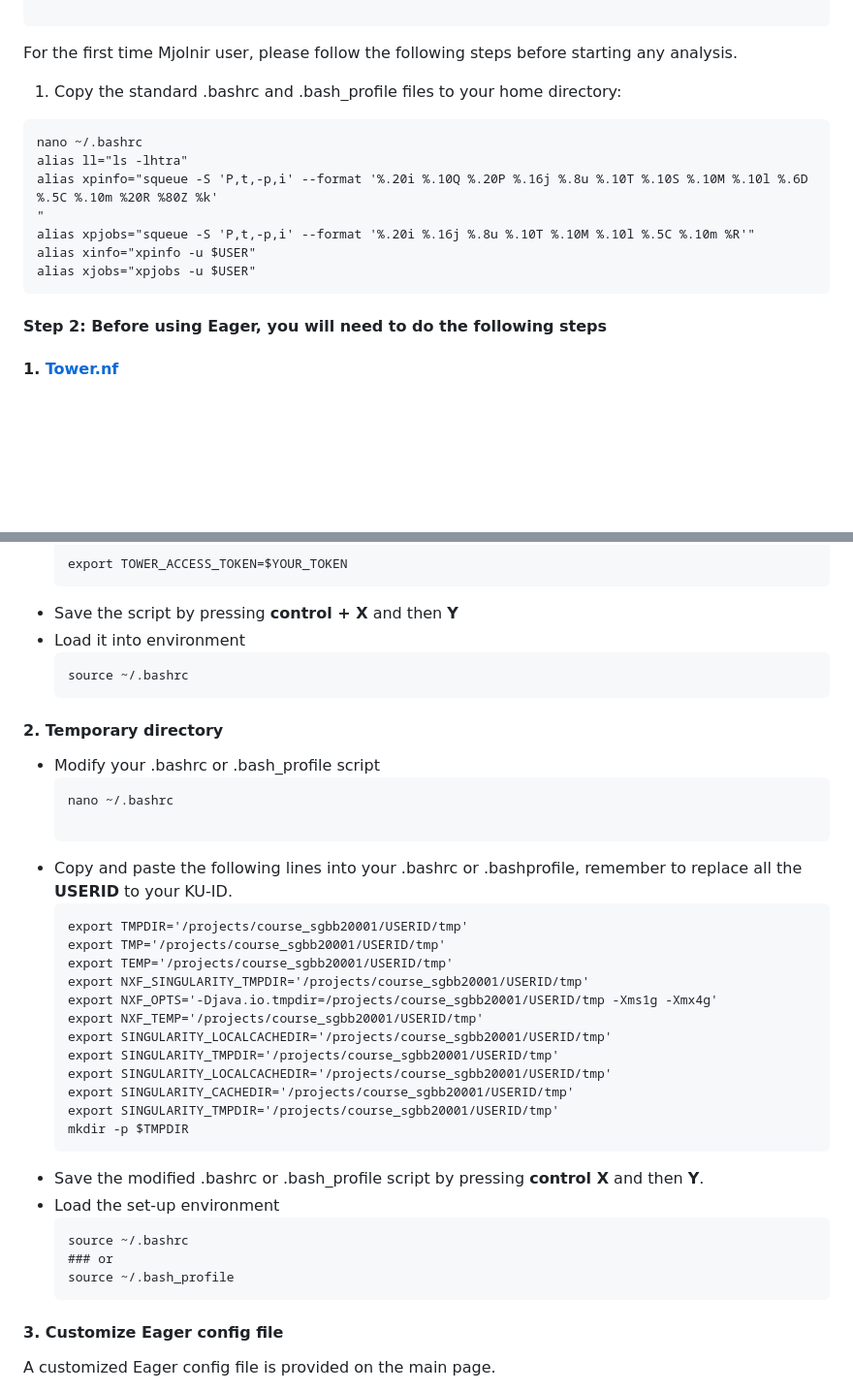
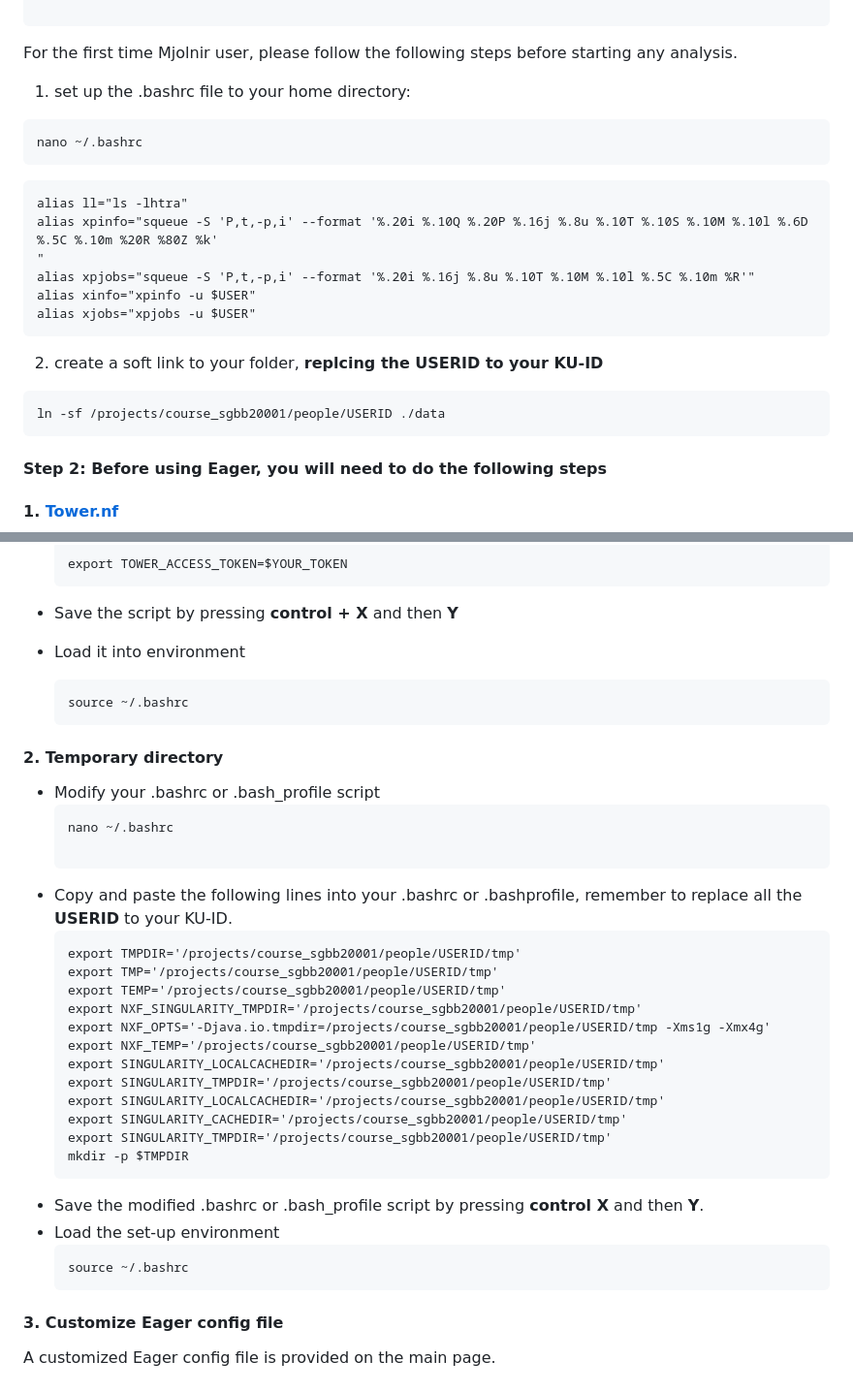
Before and after one commit to Schroeder-Group/aDNA-course, a Markdown page: Eager.md, 2 parts joined by grey strips. Shown: that part at 97% size. GitHub-like rendering; blank space fills up the shorter version.

````diff
--- a/Eager.md
+++ b/Eager.md
@@ -23,10 +23,13 @@ Please find below important paths in Mjolnir to know before starting:
 ```
 For the first time Mjolnir user, please follow the following steps before starting any analysis.
 
-1. Copy the standard .bashrc and .bash_profile files to your home directory:
+1. set up the .bashrc file to your home directory:
 
 ```
 nano ~/.bashrc
+```
+
+```
 alias ll="ls -lhtra"
 alias xpinfo="squeue -S 'P,t,-p,i' --format '%.20i %.10Q %.20P %.16j %.8u %.10T %.10S %.10M %.10l %.6D %.5C %.10m %20R %80Z %k'
 "
@@ -34,7 +37,10 @@ alias xpjobs="squeue -S 'P,t,-p,i' --format '%.20i %.16j %.8u %.10T %.10M %.10l
 alias xinfo="xpinfo -u $USER"
 alias xjobs="xpjobs -u $USER"
 ```
-
+2. create a soft link to your folder, **replcing the USERID to your KU-ID**
+```
+ln -sf /projects/course_sgbb20001/people/USERID ./data
+```
 
 #### Step 2: Before using Eager, you will need to do the following steps
 
@@ -53,6 +59,7 @@ alias xjobs="xpjobs -u $USER"
   export TOWER_ACCESS_TOKEN=$YOUR_TOKEN
   ```
 - Save the script by pressing **control + X** and then **Y**
+
 - Load it into environment
   ```
   source ~/.bashrc
@@ -65,25 +72,23 @@ alias xjobs="xpjobs -u $USER"
     ```
 - Copy and paste the following lines into your .bashrc or .bashprofile, remember to replace all the **USERID** to your KU-ID.
   ```
-  export TMPDIR='/projects/course_sgbb20001/USERID/tmp'
-  export TMP='/projects/course_sgbb20001/USERID/tmp'
-  export TEMP='/projects/course_sgbb20001/USERID/tmp'
-  export NXF_SINGULARITY_TMPDIR='/projects/course_sgbb20001/USERID/tmp'
-  export NXF_OPTS='-Djava.io.tmpdir=/projects/course_sgbb20001/USERID/tmp -Xms1g -Xmx4g'
-  export NXF_TEMP='/projects/course_sgbb20001/USERID/tmp'
-  export SINGULARITY_LOCALCACHEDIR='/projects/course_sgbb20001/USERID/tmp'
-  export SINGULARITY_TMPDIR='/projects/course_sgbb20001/USERID/tmp'
-  export SINGULARITY_LOCALCACHEDIR='/projects/course_sgbb20001/USERID/tmp'
-  export SINGULARITY_CACHEDIR='/projects/course_sgbb20001/USERID/tmp'
-  export SINGULARITY_TMPDIR='/projects/course_sgbb20001/USERID/tmp'
+  export TMPDIR='/projects/course_sgbb20001/people/USERID/tmp'
+  export TMP='/projects/course_sgbb20001/people/USERID/tmp'
+  export TEMP='/projects/course_sgbb20001/people/USERID/tmp'
+  export NXF_SINGULARITY_TMPDIR='/projects/course_sgbb20001/people/USERID/tmp'
+  export NXF_OPTS='-Djava.io.tmpdir=/projects/course_sgbb20001/people/USERID/tmp -Xms1g -Xmx4g'
+  export NXF_TEMP='/projects/course_sgbb20001/people/USERID/tmp'
+  export SINGULARITY_LOCALCACHEDIR='/projects/course_sgbb20001/people/USERID/tmp'
+  export SINGULARITY_TMPDIR='/projects/course_sgbb20001/people/USERID/tmp'
+  export SINGULARITY_LOCALCACHEDIR='/projects/course_sgbb20001/people/USERID/tmp'
+  export SINGULARITY_CACHEDIR='/projects/course_sgbb20001/people/USERID/tmp'
+  export SINGULARITY_TMPDIR='/projects/course_sgbb20001/people/USERID/tmp'
   mkdir -p $TMPDIR
   ```
 - Save the modified .bashrc or .bash_profile script by pressing **control X** and then **Y**.
 - Load the set-up environment
   ```
   source ~/.bashrc
-  ### or
-  source ~/.bash_profile
   ```
 #### 3. Customize Eager config file
 A customized Eager config file is provided on the main page.
````
